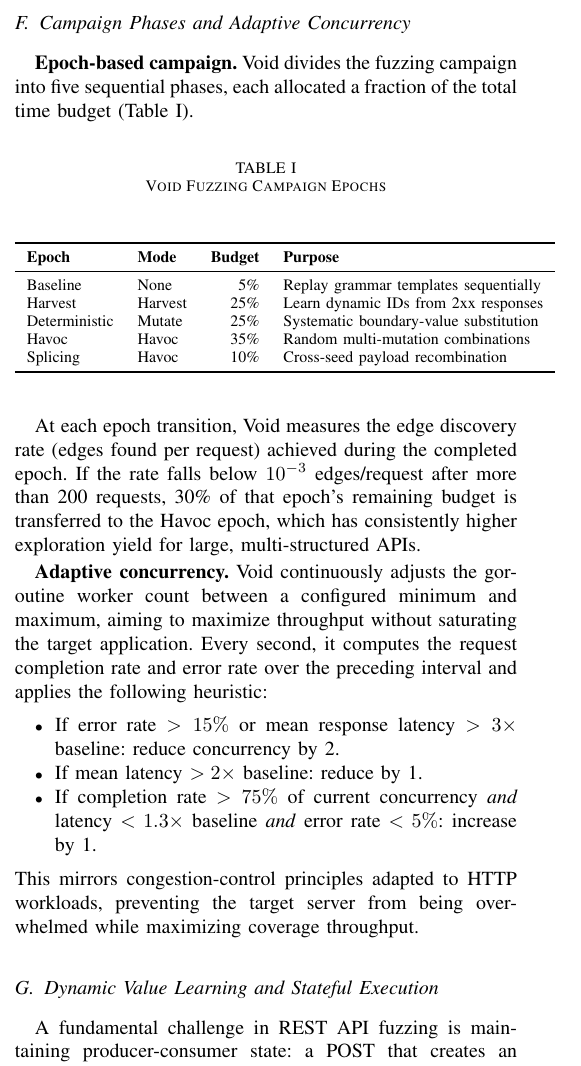
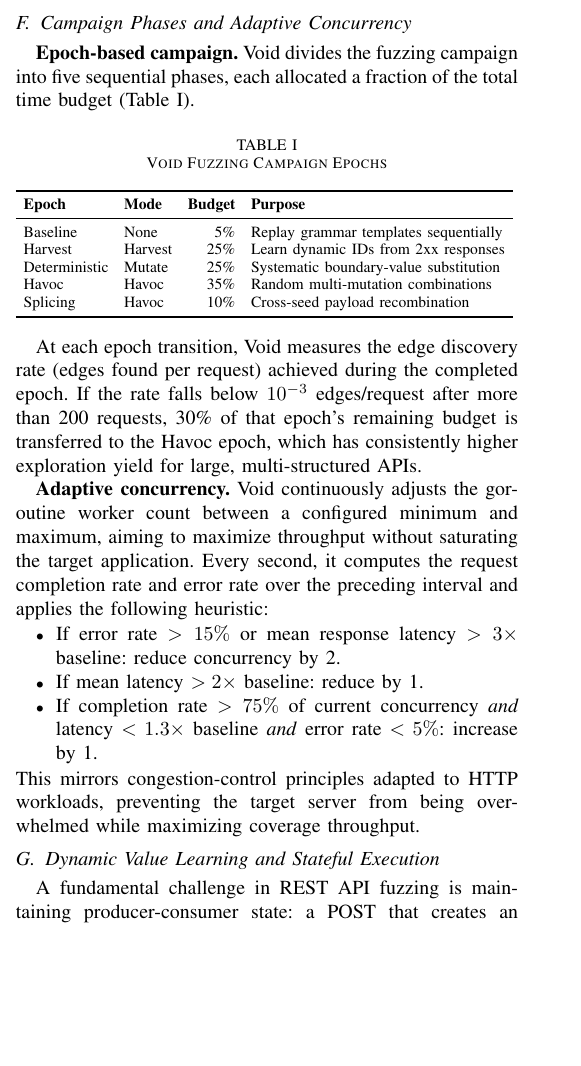
Before and after one commit to malchikserega/upside-fuzzer, a LaTeX paper (arxiv_paper/paper.tex): part of one column of page 6 of 8, cut so that both start at the same text, the shorter picture padded with empty space. Compiled offline with pdfLaTeX.

Commit message:
Fit paper tables within column width

```diff
--- a/arxiv_paper/paper.tex
+++ b/arxiv_paper/paper.tex
@@ -312,7 +312,10 @@ Seeds are sampled proportionally to their energy for mutation using a \emph{Fenw
 \begin{table}[htbp]
 \caption{Void Fuzzing Campaign Epochs}
 \label{tab:epochs}
-\begin{center}
+\centering
+\footnotesize
+\setlength{\tabcolsep}{4pt}
+\resizebox{\columnwidth}{!}{%
 \begin{tabular}{llrl}
 \toprule
 \textbf{Epoch} & \textbf{Mode} & \textbf{Budget} & \textbf{Purpose} \\
```
Also changed, not shown: arxiv_paper/paper.pdf, arxiv_paper/paper.tex (2 more changed lines).
